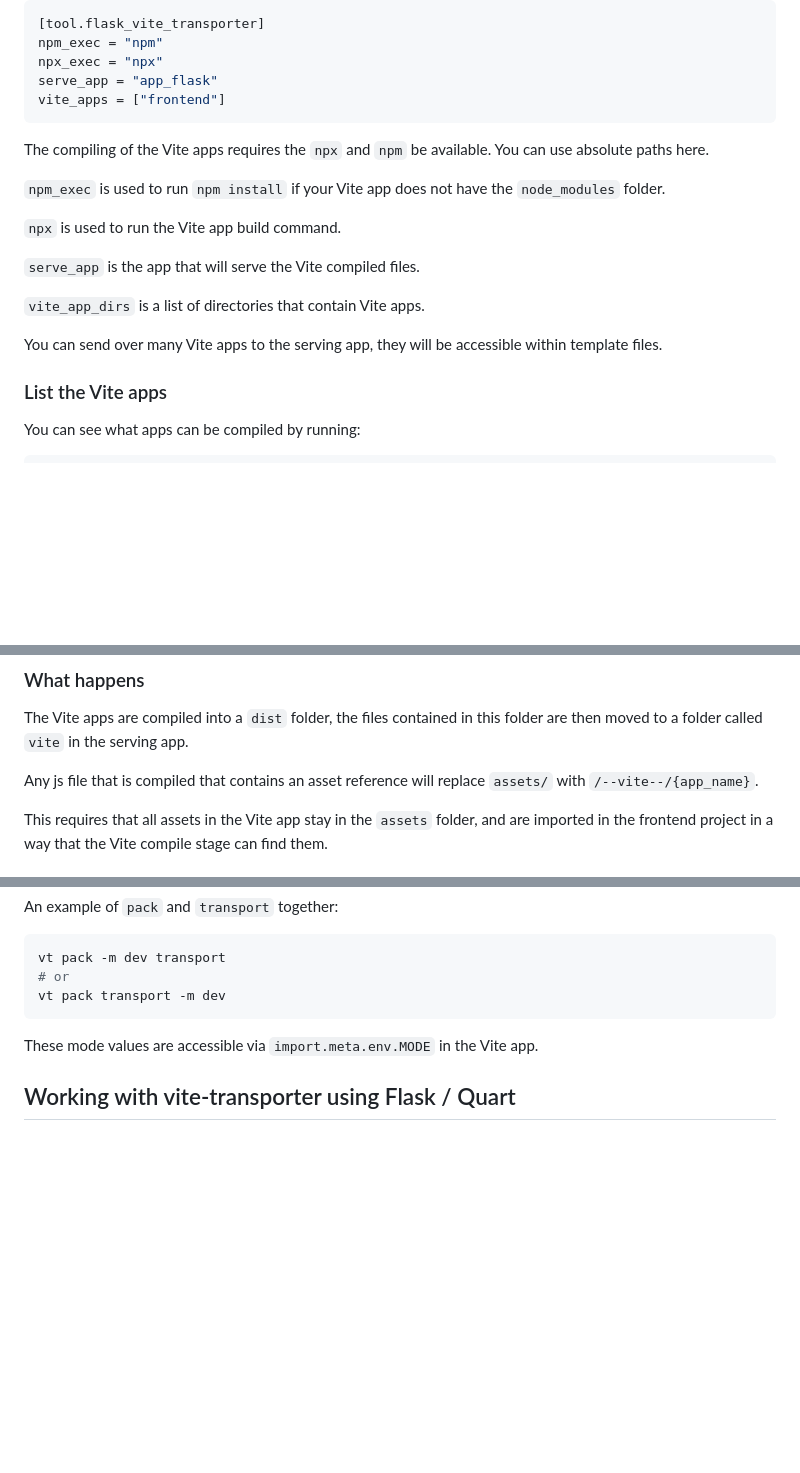
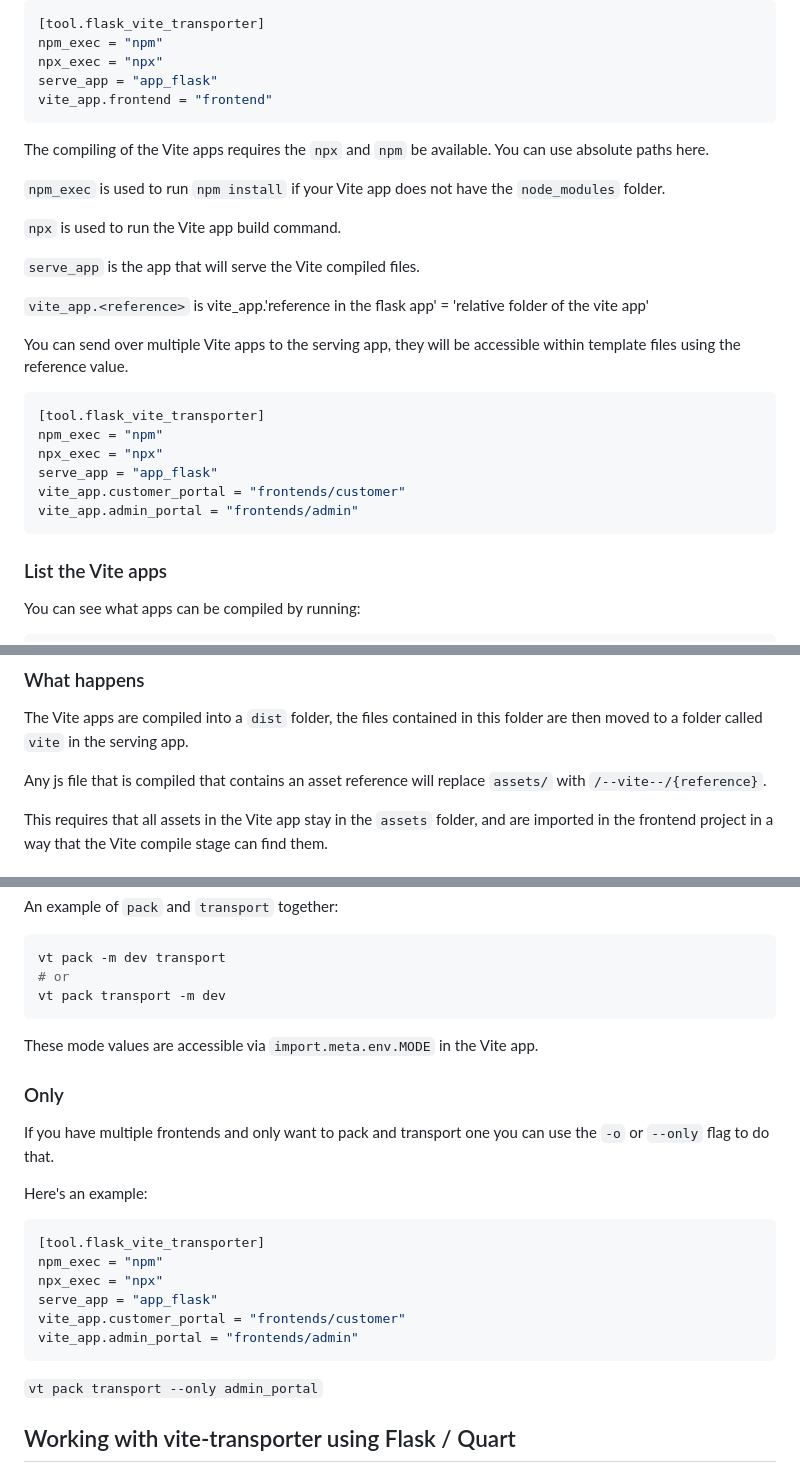
Before and after one commit to CheeseCake87/flask-vite-transporter, a Markdown page: README.md, 3 parts joined by grey strips. Drawn GitHub-style; blank space fills up the shorter version.

Commit message:
update instructions

````diff
--- a/README.md
+++ b/README.md
@@ -29,7 +29,7 @@ apps listed in the `vite_app_dirs` list to the serving app listed in the `serve_
 npm_exec = "npm"
 npx_exec = "npx"
 serve_app = "app_flask"
-vite_apps = ["frontend"]
+vite_app.frontend = "frontend"
 ```
 
 The compiling of the Vite apps requires the `npx` and `npm` be
@@ -42,10 +42,20 @@ have the `node_modules` folder.
 
 `serve_app` is the app that will serve the Vite compiled files.
 
-`vite_app_dirs` is a list of directories that contain Vite apps.
+`vite_app.<reference>` is vite_app.'reference in the flask app' = 'relative
+folder of the vite app'
 
-You can send over many Vite apps to the serving app, they will be
-accessible within template files.
+You can send over multiple Vite apps to the serving app, they will be
+accessible within template files using the reference value.
+
+```toml
+[tool.flask_vite_transporter]
+npm_exec = "npm"
+npx_exec = "npx"
+serve_app = "app_flask"
+vite_app.customer_portal = "frontends/customer"
+vite_app.admin_portal = "frontends/admin"
+```
 
 ### List the Vite apps
 
@@ -83,7 +95,7 @@ The Vite apps are compiled into a `dist` folder, the files contained
 in this folder are then moved to a folder called `vite` in the serving app.
 
 Any js file that is compiled that contains an asset reference will
-replace `assets/` with `/--vite--/{app_name}`.
+replace `assets/` with `/--vite--/{reference}`.
 
 This requires that all assets in the Vite app stay in the `assets` folder, and are imported in the
 frontend project in a way that the Vite compile stage can find them.
@@ -108,6 +120,24 @@ vt pack transport -m dev
 
 These mode values are accessible via `import.meta.env.MODE` in the Vite app.
 
+### Only
+
+If you have multiple frontends and only want to pack and transport one you
+can use the `-o` or `--only` flag to do that.
+
+Here's an example:
+
+```toml
+[tool.flask_vite_transporter]
+npm_exec = "npm"
+npx_exec = "npx"
+serve_app = "app_flask"
+vite_app.customer_portal = "frontends/customer"
+vite_app.admin_portal = "frontends/admin"
+```
+
+`vt pack transport --only admin_portal`
+
 ## Working with vite-transporter using Flask / Quart
 
 flask-vite-transporter creates a couple of Flask / Quart context processors
````
Also changed, not shown: other parts of README.md (+3 -1 lines).
